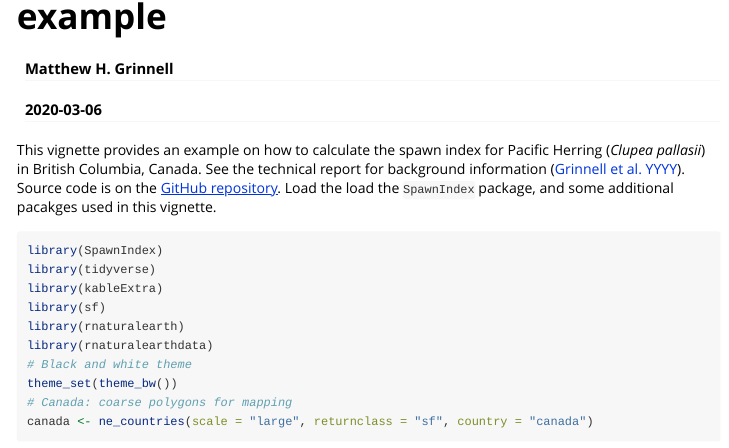
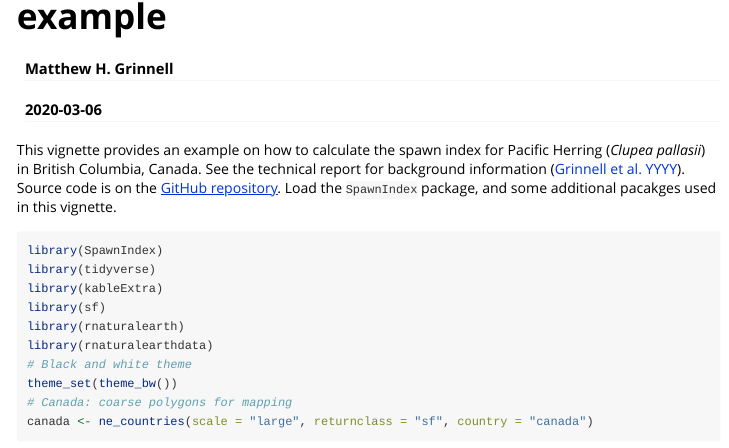
Before and after one commit to grinnellm/SpawnIndex, an R Markdown document (vignettes/Introduction.Rmd): the page in a window 1100 px wide, from 60 px down. Rendered offline with R 4.5, knitr and Pandoc, with nearby package versions; some code elsewhere in the file could not run offline; common packages that the code uses without loading them are loaded.

````diff
--- a/vignettes/SpawnIndex.Rmd
+++ b/vignettes/Introduction.Rmd
@@ -26,7 +26,7 @@
 This vignette provides an example on how to calculate the spawn index for Pacific Herring (*Clupea pallasii*) in British Columbia, Canada.
 See the technical report for background information [@GrinnellEtalYYYY].
 Source code is on the [GitHub repository](https://github.com/grinnellm/SpawnIndex).
-Load the load the `SpawnIndex` package, and some additional pacakges used in this vignette.
+Load the `SpawnIndex` package, and some additional pacakges used in this vignette.
 
 ```{r libraries, message = FALSE, warning = FALSE}
 library(SpawnIndex)
````
